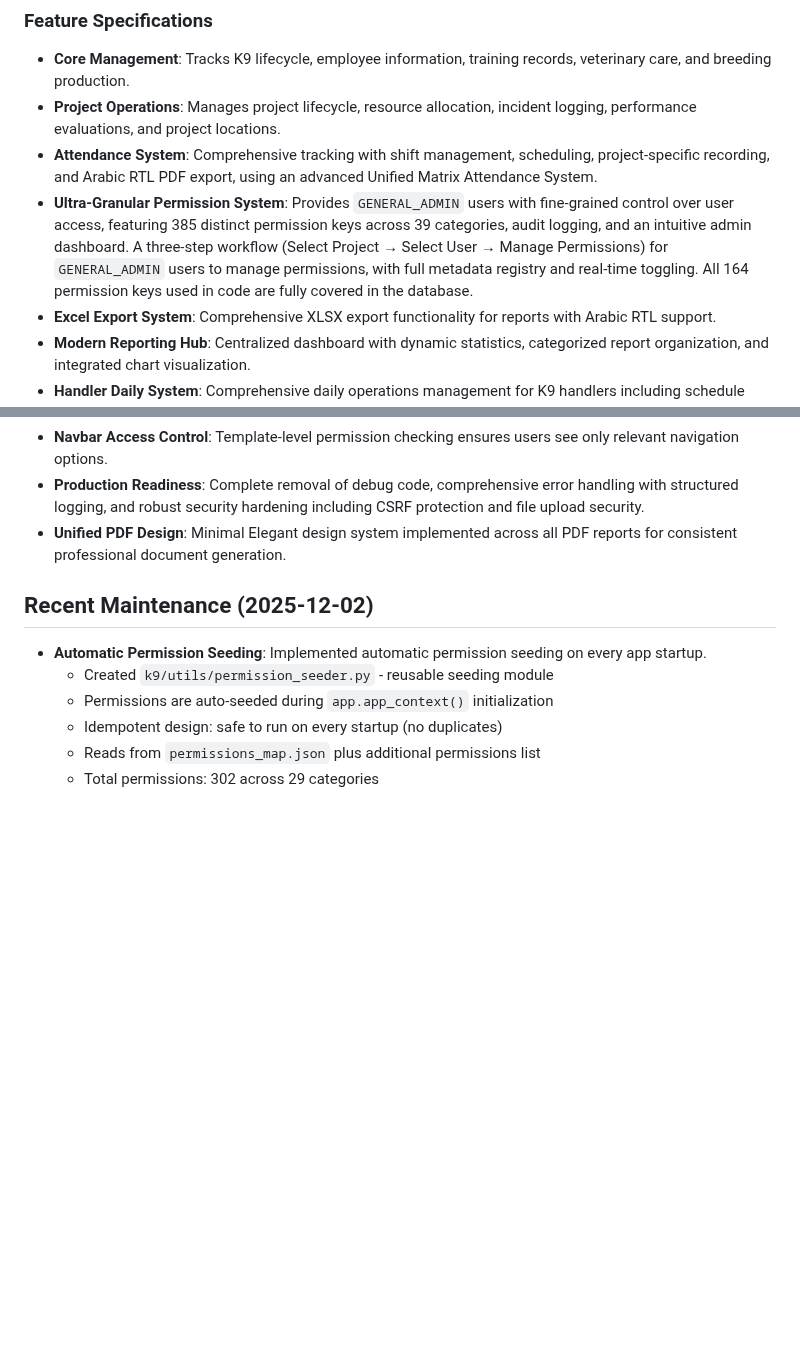
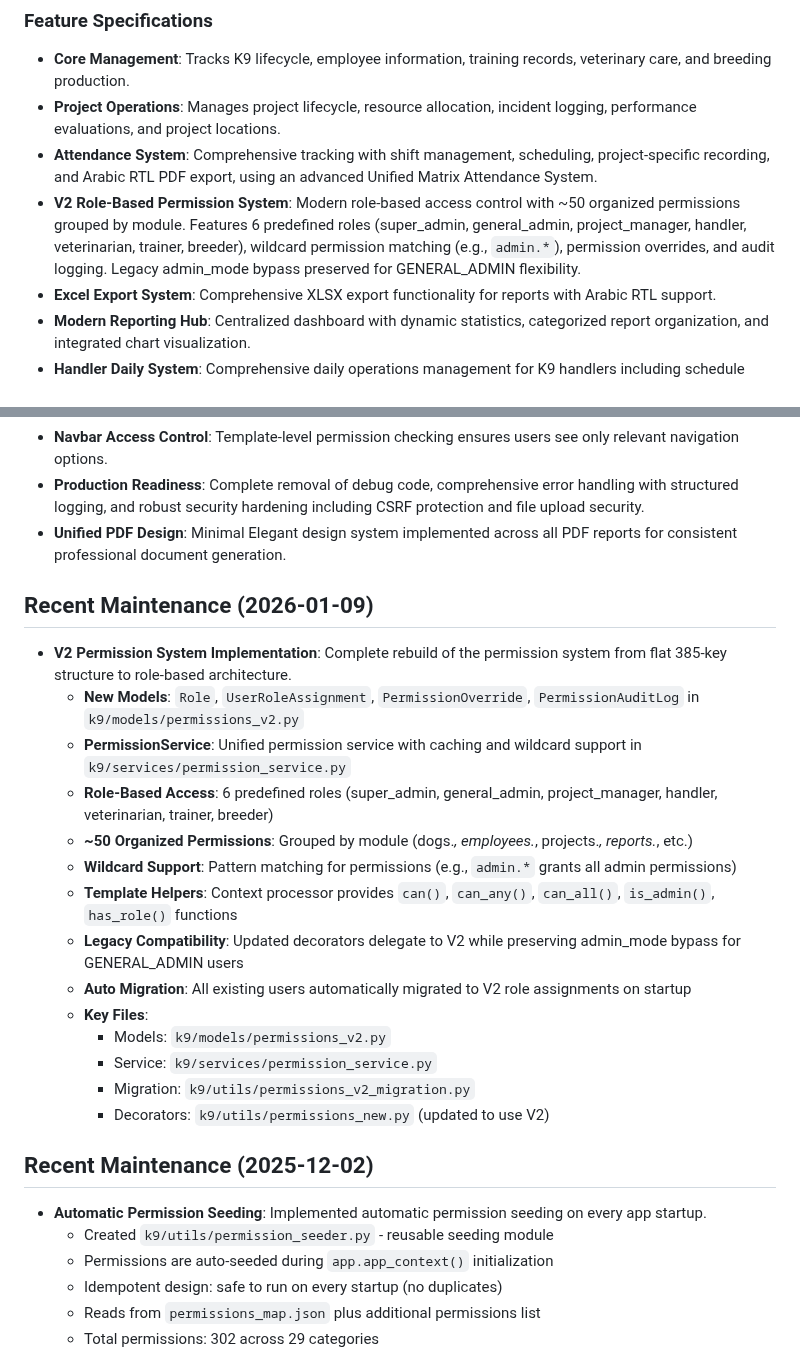
Before and after one commit to odai-dev/K9, a Markdown page: replit.md, 2 parts joined by grey strips. Drawn GitHub-style; blank space fills up the shorter version.

Commit message:
Update permission system to use roles and new service
Refactors the permission system to a role-based model using a new `PermissionService`. Updates decorators and documentation to reflect the V2 permission system, preserving legacy admin bypass.

Replit-Commit-Author: Agent
Replit-Commit-Session-Id: 68018dd0-79ca-4611-b2ff-cf037d9b7b6d
Replit-Commit-Checkpoint-Type: full_checkpoint
Replit-Commit-Event-Id: b99c7236-e3c8-42f2-a79f-d4e2b13fb9cd
Replit-Commit-Screenshot-Url: https://storage.googleapis.com/screenshot-production-us-central1/fc5a0c2a-1782-4afe-90b8-4f2b7b944492/68018dd0-79ca-4611-b2ff-cf037d9b7b6d/aL3sKp2
Replit-Helium-Checkpoint-Created: true

```diff
--- a/replit.md
+++ b/replit.md
@@ -29,7 +29,7 @@ Preferred communication style: Simple, everyday language.
 - **Core Management**: Tracks K9 lifecycle, employee information, training records, veterinary care, and breeding production.
 - **Project Operations**: Manages project lifecycle, resource allocation, incident logging, performance evaluations, and project locations.
 - **Attendance System**: Comprehensive tracking with shift management, scheduling, project-specific recording, and Arabic RTL PDF export, using an advanced Unified Matrix Attendance System.
-- **Ultra-Granular Permission System**: Provides `GENERAL_ADMIN` users with fine-grained control over user access, featuring 385 distinct permission keys across 39 categories, audit logging, and an intuitive admin dashboard. A three-step workflow (Select Project → Select User → Manage Permissions) for `GENERAL_ADMIN` users to manage permissions, with full metadata registry and real-time toggling. All 164 permission keys used in code are fully covered in the database.
+- **V2 Role-Based Permission System**: Modern role-based access control with ~50 organized permissions grouped by module. Features 6 predefined roles (super_admin, general_admin, project_manager, handler, veterinarian, trainer, breeder), wildcard permission matching (e.g., `admin.*`), permission overrides, and audit logging. Legacy admin_mode bypass preserved for GENERAL_ADMIN flexibility.
 - **Excel Export System**: Comprehensive XLSX export functionality for reports with Arabic RTL support.
 - **Modern Reporting Hub**: Centralized dashboard with dynamic statistics, categorized report organization, and integrated chart visualization.
 - **Handler Daily System**: Comprehensive daily operations management for K9 handlers including schedule creation, two-tier reporting (Shift and Daily Reports), and a modern notification system.
@@ -53,6 +53,22 @@ Preferred communication style: Simple, everyday language.
 - **Navbar Access Control**: Template-level permission checking ensures users see only relevant navigation options.
 - **Production Readiness**: Complete removal of debug code, comprehensive error handling with structured logging, and robust security hardening including CSRF protection and file upload security.
 - **Unified PDF Design**: Minimal Elegant design system implemented across all PDF reports for consistent professional document generation.
+
+## Recent Maintenance (2026-01-09)
+- **V2 Permission System Implementation**: Complete rebuild of the permission system from flat 385-key structure to role-based architecture.
+  - **New Models**: `Role`, `UserRoleAssignment`, `PermissionOverride`, `PermissionAuditLog` in `k9/models/permissions_v2.py`
+  - **PermissionService**: Unified permission service with caching and wildcard support in `k9/services/permission_service.py`
+  - **Role-Based Access**: 6 predefined roles (super_admin, general_admin, project_manager, handler, veterinarian, trainer, breeder)
+  - **~50 Organized Permissions**: Grouped by module (dogs.*, employees.*, projects.*, reports.*, etc.)
+  - **Wildcard Support**: Pattern matching for permissions (e.g., `admin.*` grants all admin permissions)
+  - **Template Helpers**: Context processor provides `can()`, `can_any()`, `can_all()`, `is_admin()`, `has_role()` functions
+  - **Legacy Compatibility**: Updated decorators delegate to V2 while preserving admin_mode bypass for GENERAL_ADMIN users
+  - **Auto Migration**: All existing users automatically migrated to V2 role assignments on startup
+  - **Key Files**:
+    - Models: `k9/models/permissions_v2.py`
+    - Service: `k9/services/permission_service.py`
+    - Migration: `k9/utils/permissions_v2_migration.py`
+    - Decorators: `k9/utils/permissions_new.py` (updated to use V2)
 
 ## Recent Maintenance (2025-12-02)
 - **Automatic Permission Seeding**: Implemented automatic permission seeding on every app startup.
```
